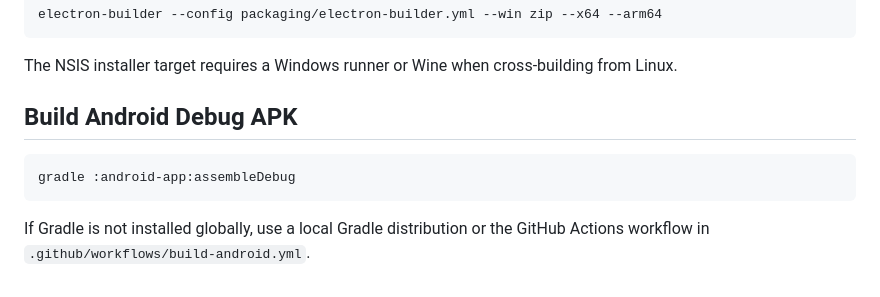
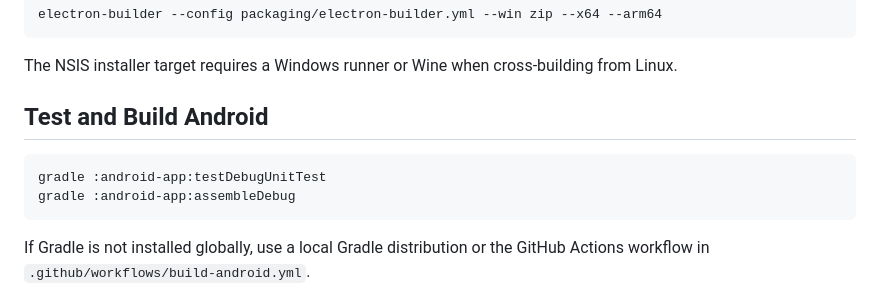
Before and after one commit to luo-5/nearby-transfer, a Markdown page: docs/build.md, the part around the change. GitHub-like rendering.

Commit message:
Document Android unit test command

````diff
--- a/docs/build.md
+++ b/docs/build.md
@@ -72,9 +72,10 @@ electron-builder --config packaging/electron-builder.yml --win zip --x64 --arm64
 
 The NSIS installer target requires a Windows runner or Wine when cross-building from Linux.
 
-## Build Android Debug APK
+## Test and Build Android
 
 ```bash
+gradle :android-app:testDebugUnitTest
 gradle :android-app:assembleDebug
 ```
 
````
